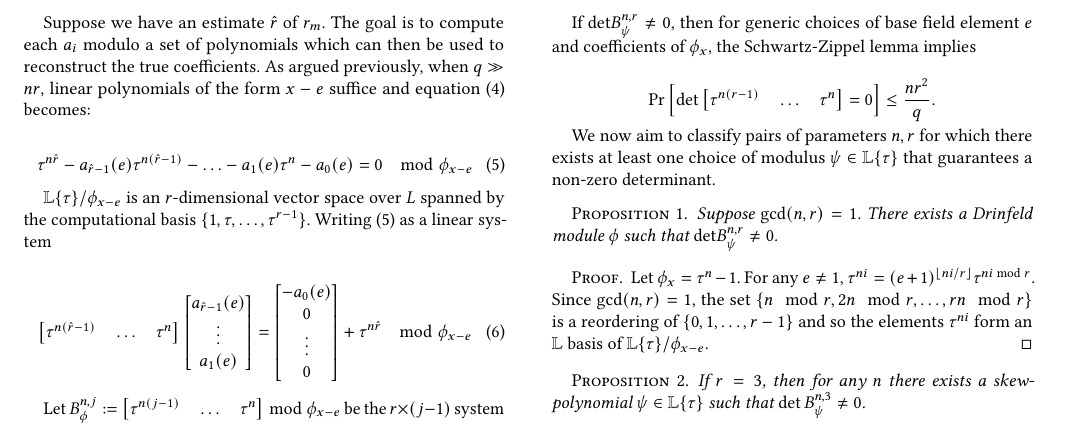
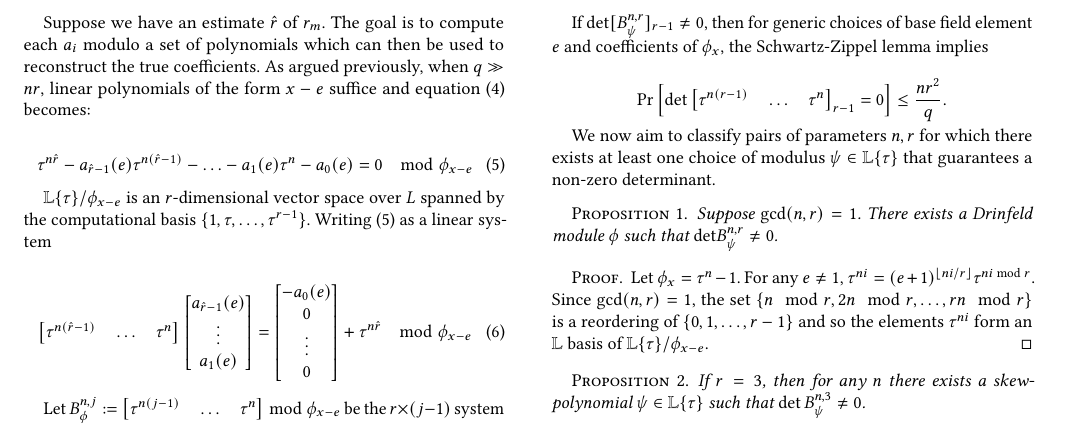
Before and after one commit to DocTrivial/Drinfeld-Higher-Rank-paper, a LaTeX paper (drinfeld_charpoly.tex): part of page 3 of 5, cut so that both start at the same text. Compiled offline with pdfLaTeX.

Commit message:
Updates from Overleaf

```diff
--- a/drinfeld_charpoly.tex
+++ b/drinfeld_charpoly.tex
@@ -351,12 +351,12 @@ The entries of this expression have degree $in - r$ in the coefficients $\alpha_
 
 \end{proof}
 
-If $\textnormal{det} B_{\psi}^{n,r} \neq 0 $, then for generic choices of base field element $e$ and coefficients of $\phi_x$, the Schwartz-Zippel lemma implies
+If $\textnormal{det} [B_{\psi}^{n,r}]_{r-1} \neq 0 $, then for generic choices of base field element $e$ and coefficients of $\phi_x$, the Schwartz-Zippel lemma implies
 
 % $\{\alpha_{i,j}\}_{1 \leq i \leq r-1}^{0 \leq j \leq n-1}$, the Schwartz-Zippel lemma implies
 
 \begin{equation*}
-    \Pr\Big[\textnormal{det} \begin{bmatrix} \tau^{n(r-1)} & \ldots & \tau^{n} \end{bmatrix} = 0\Big] \leq \frac{nr^2}{q}.
+    \Pr\Big[\textnormal{det} \begin{bmatrix} \tau^{n(r-1)} & \ldots & \tau^{n} \end{bmatrix}_{r-1} = 0\Big] \leq \frac{nr^2}{q}.
 \end{equation*}
 
 We now aim to classify pairs of parameters $n,r$ for which there exists at least one choice of modulus $\psi \in \sring$ that guarantees a non-zero determinant.
```
Also changed, not shown: 1 other file.
